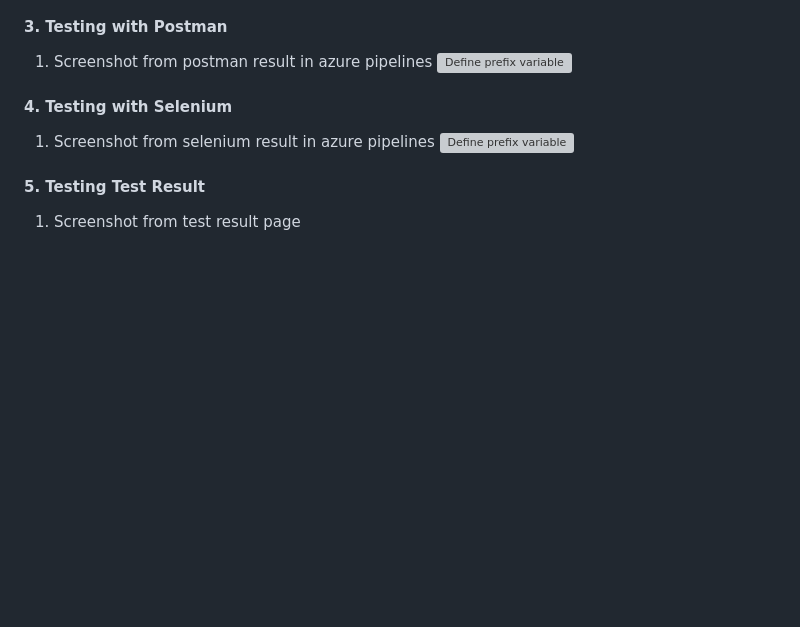
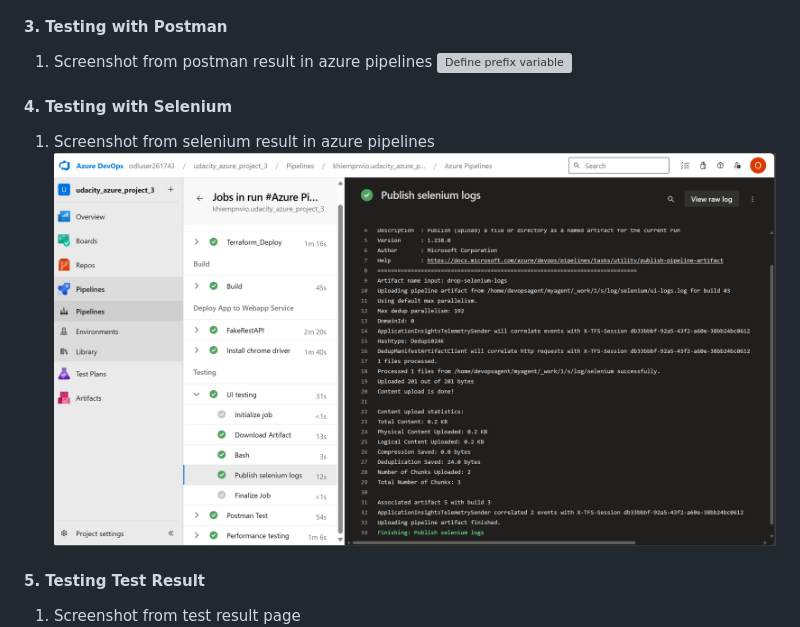
Before and after one commit to khiempnvio/udacity_azure_project_3, a Markdown page: README.md, the part around the change. Rendered like a GitHub page; pictures changed too: screenshots/selenium_result_2.png (added); blank space fills up the shorter version; grey boxes are pictures that could not be loaded.

Commit message:
add log selenium

```diff
--- a/README.md
+++ b/README.md
@@ -44,7 +44,7 @@ For this project, you'll develop and demonstrate your skills in using a variety
     ![Define prefix variable](/screenshots/postman_result.png)
 #### 4. Testing with Selenium
 1. Screenshot from selenium result in azure pipelines
-    ![Define prefix variable](/screenshots/selenium_result.png)
+    ![Define prefix variable](/screenshots/selenium_result_2.png)
 #### 5. Testing Test Result
 1. Screenshot from test result page
     ![Define prefix variable](/screenshots/testing_test_results.png)
```
Also changed, not shown: 4 other files.
